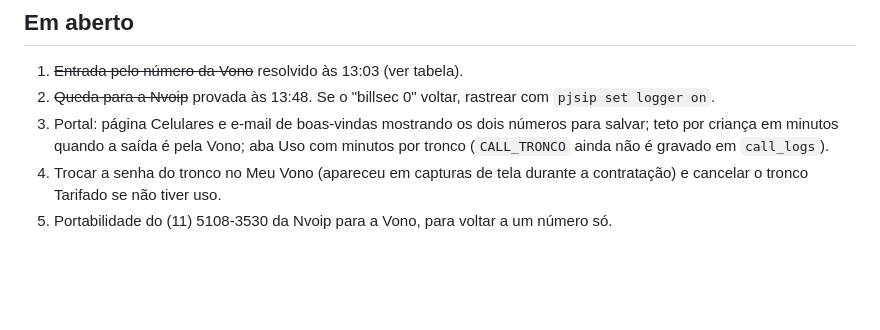
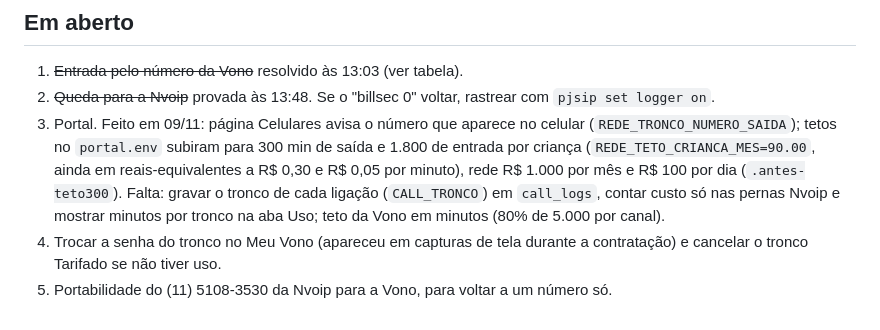
Before and after one commit to danielbmariani/telefonefixo, a Markdown page: bancada/B30-tronco-vono-canais-ilimitados.md, the part around the change. Drawn GitHub-style; blank space fills up the shorter version.

Commit message:
B30 e doc 08: tetos após a Vono (300 min de saída por criança) e pendências do portal
Co-Authored-By: Claude Fable 5.1 <noreply@anthropic.com>

```diff
--- a/bancada/B30-tronco-vono-canais-ilimitados.md
+++ b/bancada/B30-tronco-vono-canais-ilimitados.md
@@ -45,9 +45,12 @@ família. Nenhuma família paga nem configura nada.
 
 1. ~~Entrada pelo número da Vono~~ resolvido às 13:03 (ver tabela).
 2. ~~Queda para a Nvoip~~ provada às 13:48. Se o "billsec 0" voltar, rastrear com `pjsip set logger on`.
-3. Portal: página Celulares e e-mail de boas-vindas mostrando os dois números para salvar; teto
-   por criança em minutos quando a saída é pela Vono; aba Uso com minutos por tronco
-   (`CALL_TRONCO` ainda não é gravado em `call_logs`).
+3. Portal. Feito em 09/11: página Celulares avisa o número que aparece no celular
+   (`REDE_TRONCO_NUMERO_SAIDA`); tetos no `portal.env` subiram para 300 min de saída e 1.800 de
+   entrada por criança (`REDE_TETO_CRIANCA_MES=90.00`, ainda em reais-equivalentes a R$ 0,30 e
+   R$ 0,05 por minuto), rede R$ 1.000 por mês e R$ 100 por dia (`.antes-teto300`). Falta: gravar o
+   tronco de cada ligação (`CALL_TRONCO`) em `call_logs`, contar custo só nas pernas Nvoip e
+   mostrar minutos por tronco na aba Uso; teto da Vono em minutos (80% de 5.000 por canal).
 4. Trocar a senha do tronco no Meu Vono (apareceu em capturas de tela durante a contratação) e
    cancelar o tronco Tarifado se não tiver uso.
 5. Portabilidade do (11) 5108-3530 da Nvoip para a Vono, para voltar a um número só.
```
Also changed, not shown: docs/08-decisoes-em-aberto.md (+1 -1 lines).
